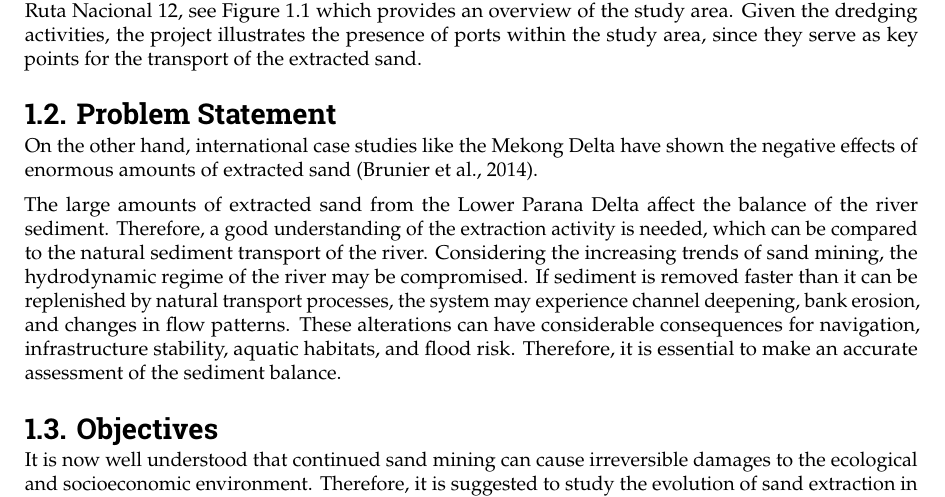
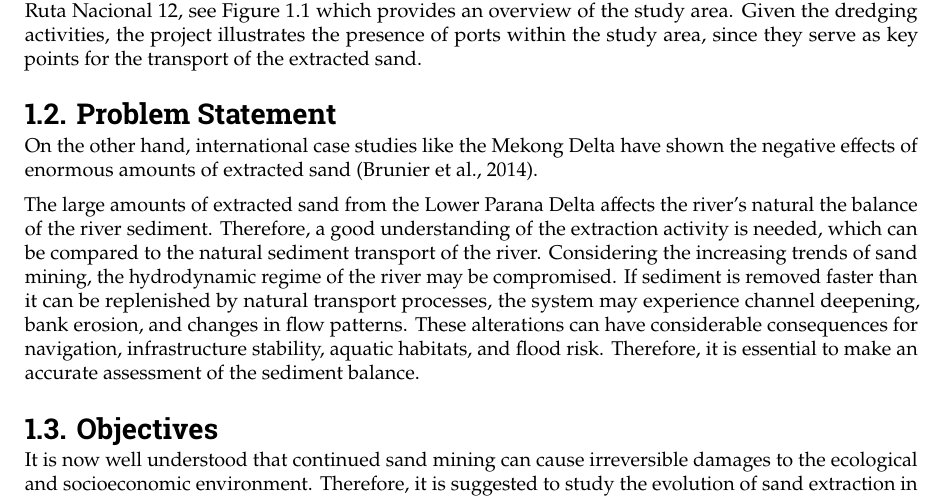
Before and after one commit to Njeapp2/bibtex, a LaTeX thesis (report.tex, which reads mainmatter/1-Introduction.tex): part of page 8 of 122, cut so that both start at the same text. Compiled offline with pdfLaTeX.

Commit message:
Update on Overleaf.

```diff
--- a/mainmatter/1-Introduction.tex
+++ b/mainmatter/1-Introduction.tex
@@ -30,7 +30,7 @@ The study area focuses on a critial location of the Lower Paraná river, and inc
 On the other hand, international case studies like the Mekong Delta have shown the negative effects of enormous amounts of extracted sand \autocite{brunierRecentMorphologicalChanges2014}.
 
 
-The large amounts of extracted sand from the Lower Parana Delta affect the balance of the river sediment. Therefore, a good understanding of the extraction activity is needed, which can be compared to the natural sediment transport of the river. Considering the increasing trends of sand mining, the hydrodynamic regime of the river may be compromised. If sediment is removed faster than it can be replenished by natural transport processes, the system may experience channel deepening, bank erosion, and changes in flow patterns. These alterations can have considerable consequences for navigation, infrastructure stability, aquatic habitats, and flood risk. Therefore, it is essential to make an accurate assessment of the sediment balance.
+The large amounts of extracted sand from the Lower Parana Delta affects the river's natural the balance of the river sediment. Therefore, a good understanding of the extraction activity is needed, which can be compared to the natural sediment transport of the river. Considering the increasing trends of sand mining, the hydrodynamic regime of the river may be compromised. If sediment is removed faster than it can be replenished by natural transport processes, the system may experience channel deepening, bank erosion, and changes in flow patterns. These alterations can have considerable consequences for navigation, infrastructure stability, aquatic habitats, and flood risk. Therefore, it is essential to make an accurate assessment of the sediment balance.
 
 \section{Objectives}
 
```
